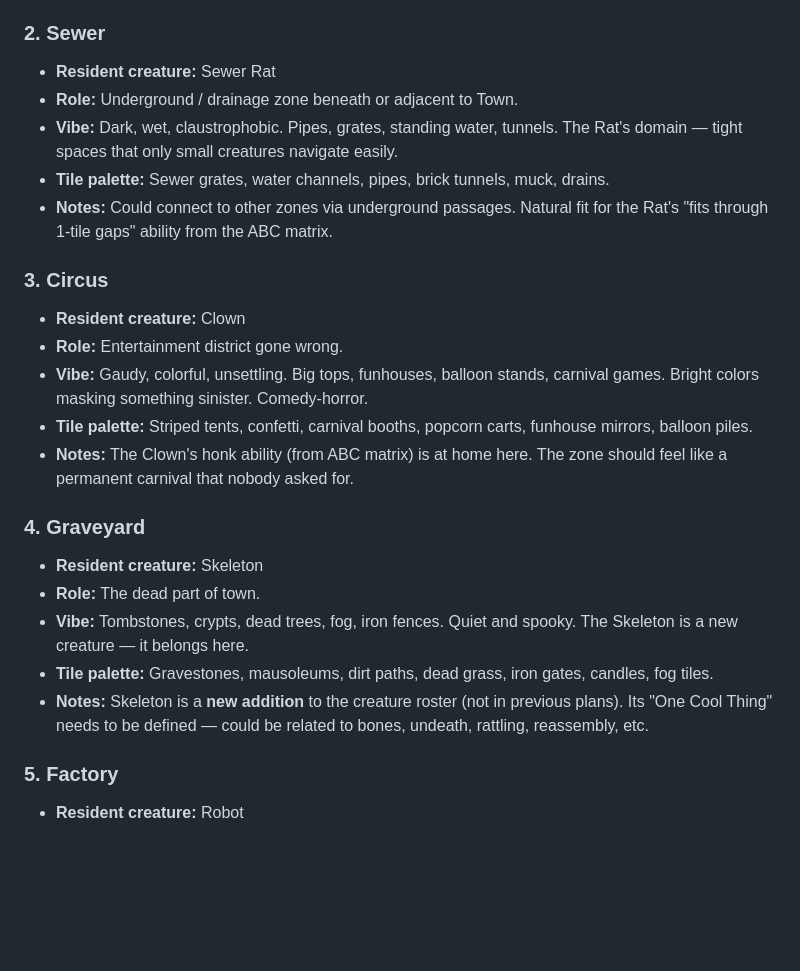
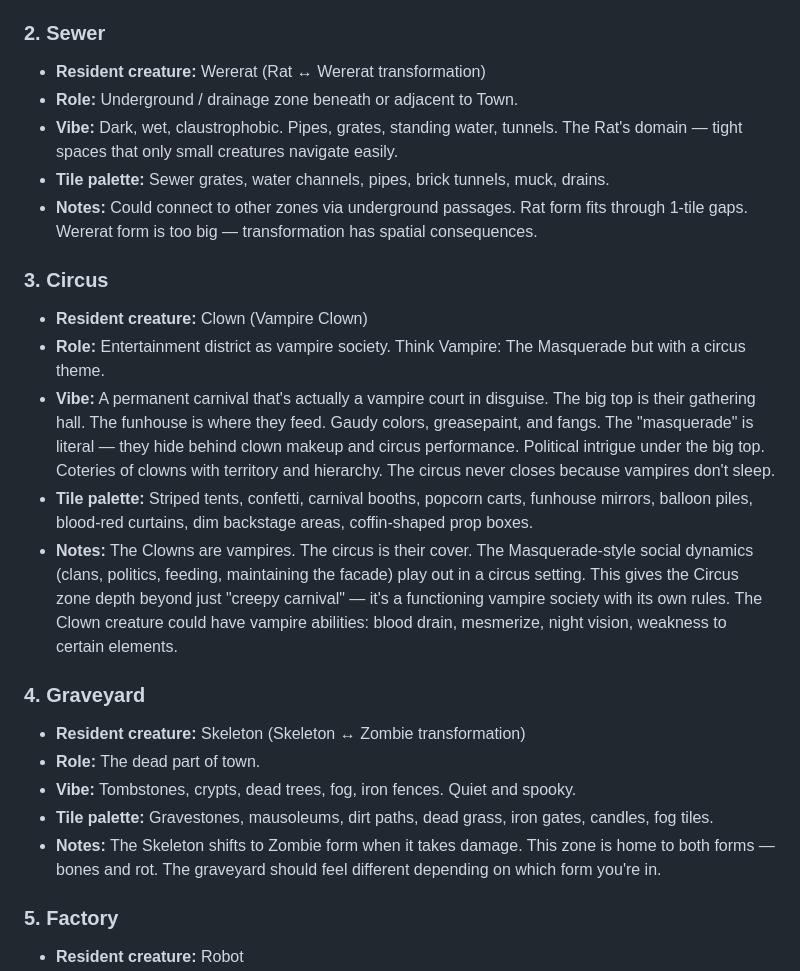
Before and after one commit to RussellDangerr/violencetown.github.io, a Markdown page: plans/game-zones.md, the part around one of its changes. Rendered like a GitHub page; blank space fills up the shorter version.

```diff
--- a/plans/game-zones.md
+++ b/plans/game-zones.md
@@ -35,25 +35,25 @@ Violencetown is divided into five distinct zones. Each zone is the home turf of
 - **Notes:** Town is central — the other four zones radiate outward from it. The gas station (existing spawn point) lives here.
 
 ### 2. Sewer
-- **Resident creature:** Sewer Rat
+- **Resident creature:** Wererat (Rat ↔ Wererat transformation)
 - **Role:** Underground / drainage zone beneath or adjacent to Town.
 - **Vibe:** Dark, wet, claustrophobic. Pipes, grates, standing water, tunnels. The Rat's domain — tight spaces that only small creatures navigate easily.
 - **Tile palette:** Sewer grates, water channels, pipes, brick tunnels, muck, drains.
-- **Notes:** Could connect to other zones via underground passages. Natural fit for the Rat's "fits through 1-tile gaps" ability from the ABC matrix.
+- **Notes:** Could connect to other zones via underground passages. Rat form fits through 1-tile gaps. Wererat form is too big — transformation has spatial consequences.
 
 ### 3. Circus
-- **Resident creature:** Clown
-- **Role:** Entertainment district gone wrong.
-- **Vibe:** Gaudy, colorful, unsettling. Big tops, funhouses, balloon stands, carnival games. Bright colors masking something sinister. Comedy-horror.
-- **Tile palette:** Striped tents, confetti, carnival booths, popcorn carts, funhouse mirrors, balloon piles.
-- **Notes:** The Clown's honk ability (from ABC matrix) is at home here. The zone should feel like a permanent carnival that nobody asked for.
+- **Resident creature:** Clown (Vampire Clown)
+- **Role:** Entertainment district as vampire society. Think Vampire: The Masquerade but with a circus theme.
+- **Vibe:** A permanent carnival that's actually a vampire court in disguise. The big top is their gathering hall. The funhouse is where they feed. Gaudy colors, greasepaint, and fangs. The "masquerade" is literal — they hide behind clown makeup and circus performance. Political intrigue under the big top. Coteries of clowns with territory and hierarchy. The circus never closes because vampires don't sleep.
+- **Tile palette:** Striped tents, confetti, carnival booths, popcorn carts, funhouse mirrors, balloon piles, blood-red curtains, dim backstage areas, coffin-shaped prop boxes.
+- **Notes:** The Clowns are vampires. The circus is their cover. The Masquerade-style social dynamics (clans, politics, feeding, maintaining the facade) play out in a circus setting. This gives the Circus zone depth beyond just "creepy carnival" — it's a functioning vampire society with its own rules. The Clown creature could have vampire abilities: blood drain, mesmerize, night vision, weakness to certain elements.
 
 ### 4. Graveyard
-- **Resident creature:** Skeleton
+- **Resident creature:** Skeleton (Skeleton ↔ Zombie transformation)
 - **Role:** The dead part of town.
-- **Vibe:** Tombstones, crypts, dead trees, fog, iron fences. Quiet and spooky. The Skeleton is a new creature — it belongs here.
+- **Vibe:** Tombstones, crypts, dead trees, fog, iron fences. Quiet and spooky.
 - **Tile palette:** Gravestones, mausoleums, dirt paths, dead grass, iron gates, candles, fog tiles.
-- **Notes:** Skeleton is a **new addition** to the creature roster (not in previous plans). Its "One Cool Thing" needs to be defined — could be related to bones, undeath, rattling, reassembly, etc.
+- **Notes:** The Skeleton shifts to Zombie form when it takes damage. This zone is home to both forms — bones and rot. The graveyard should feel different depending on which form you're in.
 
 ### 5. Factory
 - **Resident creature:** Robot
```
Also changed, not shown: other parts of plans/game-zones.md (+25 -11 lines), ROADMAP.md (+3 -3 lines).
